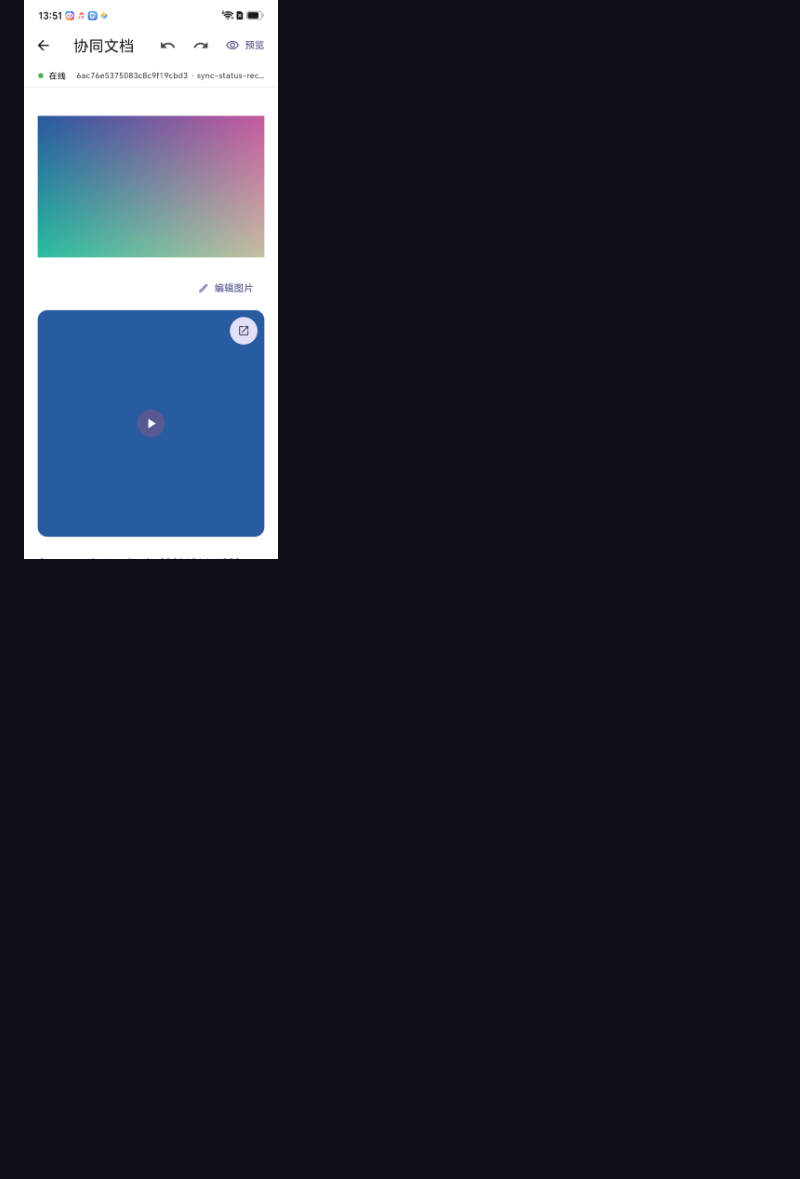
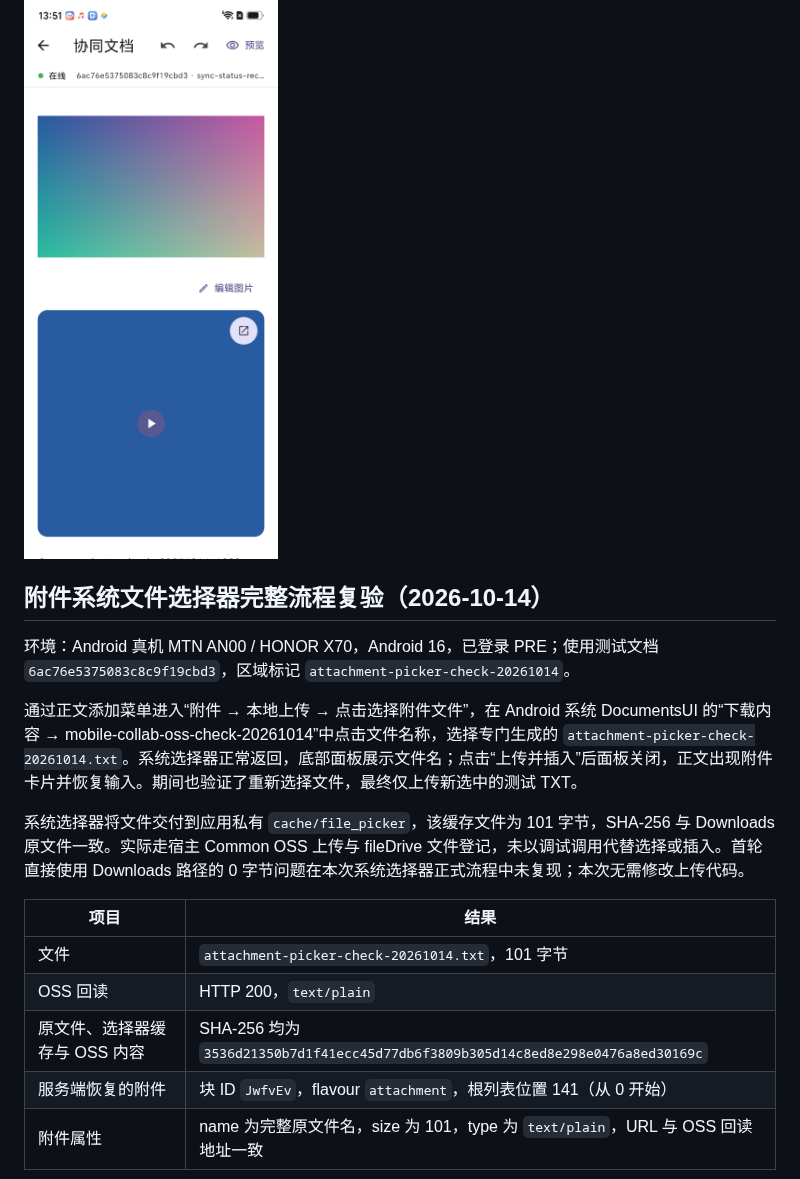
Before and after one commit to shichunlei/cses_document_collab, a Markdown page: docs/oss-upload-integration.md, the part around one of its changes. Drawn GitHub-style; blank space fills up the shorter version.

```diff
--- a/docs/oss-upload-integration.md
+++ b/docs/oss-upload-integration.md
@@ -86,3 +86,19 @@ Android debug APK 构建通过，根宿主 18 项回归测试通过。普通页
 
 ![直接使用 Common 文档上下文的 Android 真机验证](verification/direct-context-upload-20261014.png)
 
+## 附件系统文件选择器完整流程复验（2026-10-14）
+
+环境：Android 真机 MTN AN00 / HONOR X70，Android 16，已登录 PRE；使用测试文档 `6ac76e5375083c8c9f19cbd3`，区域标记 `attachment-picker-check-20261014`。
+
+通过正文添加菜单进入“附件 → 本地上传 → 点击选择附件文件”，在 Android 系统 DocumentsUI 的“下载内容 → mobile-collab-oss-check-20261014”中点击文件名称，选择专门生成的 `attachment-picker-check-20261014.txt`。系统选择器正常返回，底部面板展示文件名；点击“上传并插入”后面板关闭，正文出现附件卡片并恢复输入。期间也验证了重新选择文件，最终仅上传新选中的测试 TXT。
+
+系统选择器将文件交付到应用私有 `cache/file_picker`，该缓存文件为 101 字节，SHA-256 与 Downloads 原文件一致。实际走宿主 Common OSS 上传与 fileDrive 文件登记，未以调试调用代替选择或插入。首轮直接使用 Downloads 路径的 0 字节问题在本次系统选择器正式流程中未复现；本次无需修改上传代码。
+
+| 项目 | 结果 |
+|---|---|
+| 文件 | `attachment-picker-check-20261014.txt`，101 字节 |
+| OSS 回读 | HTTP 200，`text/plain` |
+| 原文件、选择器缓存与 OSS 内容 | SHA-256 均为 `3536d21350b7d1f41ecc45d77db6f3809b305d14c8ed8e298e0476a8ed30169c` |
+| 服务端恢复的附件 | 块 ID `JwfvEv`，flavour `attachment`，根列表位置 141（从 0 开始） |
+| 附件属性 | name 为完整原文件名，size 为 101，type 为 `text/plain`，URL 与 OSS 回读地址一致 |
+
```
Also changed, not shown: other parts of docs/oss-upload-integration.md (+9 -1 lines), docs/block-adaptation.md (+4 -3 lines), docs/verification/attachment-picker-selected-20261014.png (added), docs/verification/attachment-picker-upload-20261014.png (added), 1 other file.
